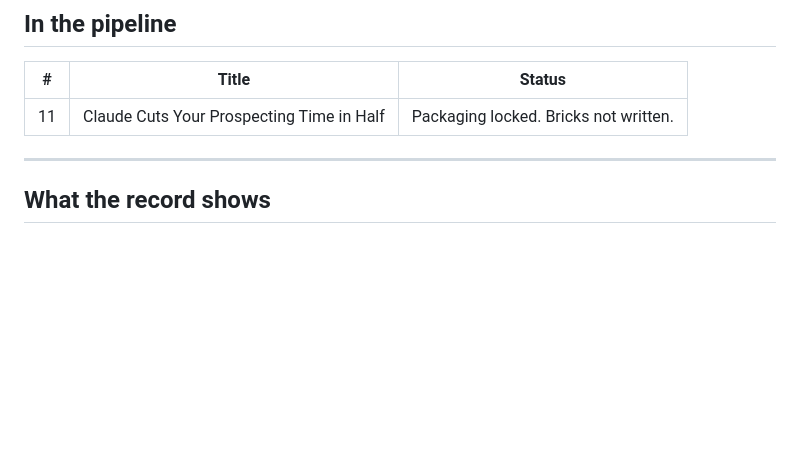
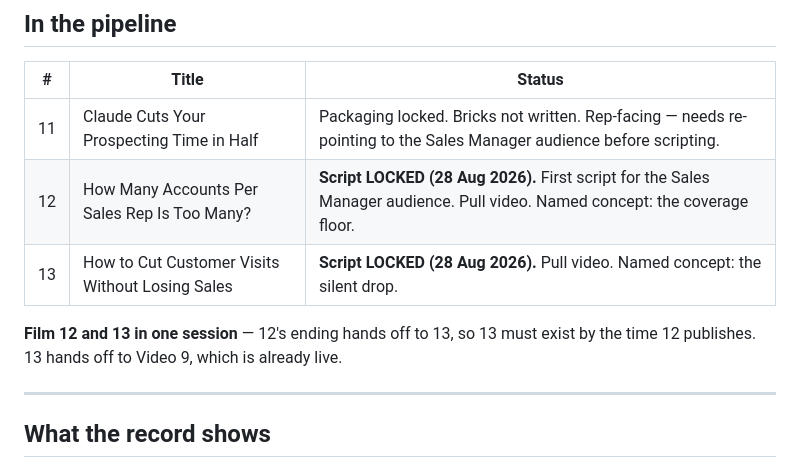
Before and after one commit to marky62/markyoungsales, a Markdown page: VIDEOS.md, the part around the change. Rendered like a GitHub page; blank space fills up the shorter version.

```diff
--- a/VIDEOS.md
+++ b/VIDEOS.md
@@ -33,7 +33,12 @@ Where they differ, both are shown.
 
 | # | Title | Status |
 |---|---|---|
-| 11 | Claude Cuts Your Prospecting Time in Half | Packaging locked. Bricks not written. |
+| 11 | Claude Cuts Your Prospecting Time in Half | Packaging locked. Bricks not written. Rep-facing — needs re-pointing to the Sales Manager audience before scripting. |
+| 12 | How Many Accounts Per Sales Rep Is Too Many? | **Script LOCKED (28 Aug 2026).** First script for the Sales Manager audience. Pull video. Named concept: the coverage floor. |
+| 13 | How to Cut Customer Visits Without Losing Sales | **Script LOCKED (28 Aug 2026).** Pull video. Named concept: the silent drop. |
+
+**Film 12 and 13 in one session** — 12's ending hands off to 13, so 13 must
+exist by the time 12 publishes. 13 hands off to Video 9, which is already live.
 
 ---
 
```
Also changed, not shown: DECISIONS.md (+23 -0 lines).
